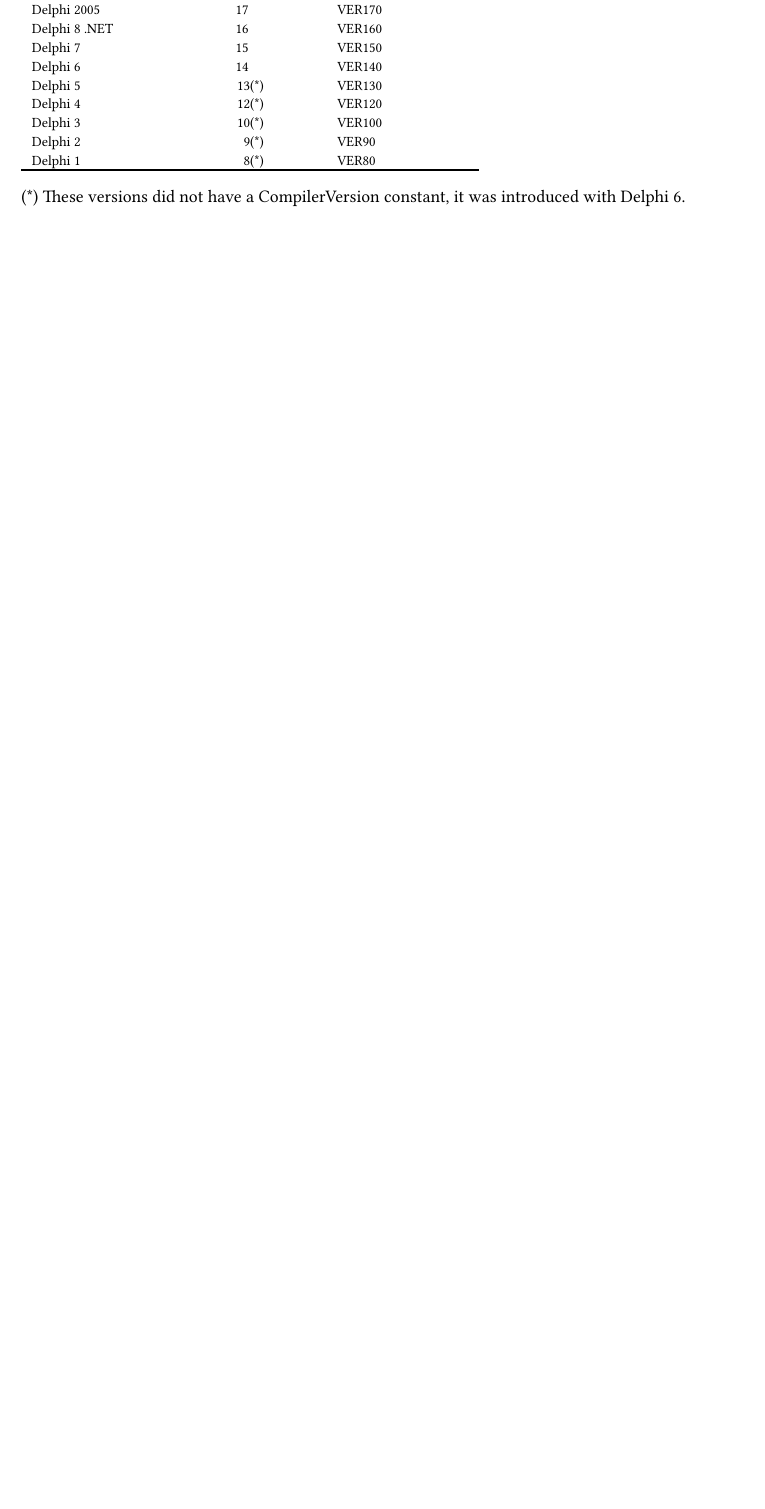
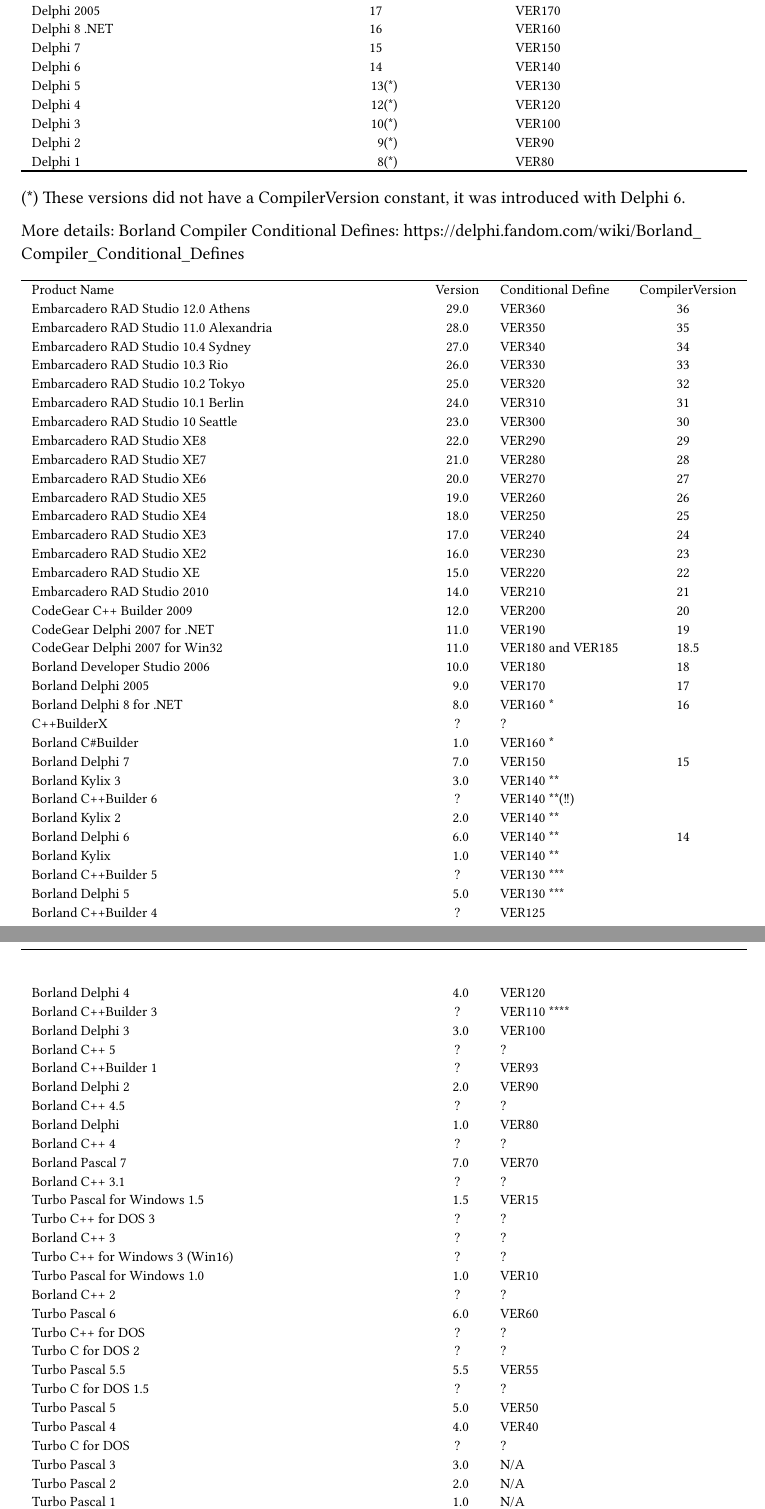
Before and after one commit to soarowl/dcu2pas-v, a Typst document (docs/format.typ): part of page 4 of 8 before the commit and two parts of pages 4 and 5 of 8 after it, the two joined at a grey line, cut so that both start at the same text, the shorter picture padded with empty space. The pictures show the PDF file docs/format.pdf that the author committed with the source.

Commit message:
docs updated.

````diff
--- a/docs/format.typ
+++ b/docs/format.typ
@@ -122,6 +124,77 @@
 _
 ```
 (\*) These versions did not have a CompilerVersion constant, it was introduced with Delphi 6.
+
+More details: Borland Compiler Conditional Defines: https://delphi.fandom.com/wiki/Borland_Compiler_Conditional_Defines
+
+```tbl
+    LX L L L
+    LX N L N.
+_
+Product Name | Version | Conditional Define | CompilerVersion
+Embarcadero RAD Studio 12.0 Athens | 29.0 | VER360 | 36
+Embarcadero RAD Studio 11.0 Alexandria | 28.0 | VER350 | 35
+Embarcadero RAD Studio 10.4 Sydney | 27.0 |VER340 | 34
+Embarcadero RAD Studio 10.3 Rio | 26.0 | VER330 | 33
+Embarcadero RAD Studio 10.2 Tokyo | 25.0 | VER320 | 32
+Embarcadero RAD Studio 10.1 Berlin | 24.0 | VER310 | 31
+Embarcadero RAD Studio 10 Seattle | 23.0 | VER300 | 30
+Embarcadero RAD Studio XE8 | 22.0 | VER290 | 29
+Embarcadero RAD Studio XE7 | 21.0 | VER280 | 28
+Embarcadero RAD Studio XE6 | 20.0 | VER270 | 27
+Embarcadero RAD Studio XE5 | 19.0 | VER260 | 26
+Embarcadero RAD Studio XE4 | 18.0 | VER250 | 25
+Embarcadero RAD Studio XE3 | 17.0 | VER240 | 24
+Embarcadero RAD Studio XE2 | 16.0 | VER230 | 23
+Embarcadero RAD Studio XE | 15.0 | VER220 | 22
+Embarcadero RAD Studio 2010 | 14.0 | VER210 | 21
+CodeGear C++ Builder 2009 | 12.0 | VER200 | 20
+CodeGear Delphi 2007 for .NET | 11.0 | VER190 | 19
+CodeGear Delphi 2007 for Win32 | 11.0 | VER180 and VER185 | 18.5
+Borland Developer Studio 2006 | 10.0 | VER180 | 18
+Borland Delphi 2005 | 9.0 | VER170 | 17
+Borland Delphi 8 for .NET | 8.0 | VER160 \* | 16
+C++BuilderX | ? | ?
+Borland C\#Builder | 1.0 | VER160 \*
+Borland Delphi 7 | 7.0 | VER150 | 15
+Borland Kylix 3 | 3.0 | VER140 \*\*
+Borland C++Builder 6 | ? | VER140 \*\*(!!)
+Borland Kylix 2 | 2.0 | VER140 \*\*
+Borland Delphi 6 | 6.0 | VER140 \*\* | 14
+Borland Kylix | 1.0 | VER140 \*\*
+Borland C++Builder 5 | ? | VER130 \*\*\*
+Borland Delphi 5 | 5.0 | VER130 \*\*\*
+Borland C++Builder 4 | ? | VER125
+Borland Delphi 4 | 4.0 | VER120
+Borland C++Builder 3 | ? | VER110 \*\*\*\*
+Borland Delphi 3 | 3.0 | VER100
+Borland C++ 5 | ? | ?
+Borland C++Builder 1 | ? | VER93
+Borland Delphi 2 | 2.0 | VER90
+Borland C++ 4.5 | ? | ?
+Borland Delphi | 1.0 | VER80
+Borland C++ 4 | ? | ?
+Borland Pascal 7 | 7.0 | VER70
+Borland C++ 3.1 | ? | ?
+Turbo Pascal for Windows 1.5 | 1.5 | VER15
+Turbo C++ for DOS 3 | ? | ?
+Borland C++ 3 | ? | ?
+Turbo C++ for Windows 3 (Win16) | ? | ?
+Turbo Pascal for Windows 1.0 | 1.0 | VER10
+Borland C++ 2 | ? | ?
+Turbo Pascal 6 | 6.0 | VER60
+Turbo C++ for DOS | ? | ?
+Turbo C for DOS 2 | ? | ?
+Turbo Pascal 5.5 | 5.5 | VER55
+Turbo C for DOS 1.5 | ? | ?
+Turbo Pascal 5 | 5.0 | VER50
+Turbo Pascal 4 | 4.0 | VER40
+Turbo C for DOS | ? | ?
+Turbo Pascal 3 | 3.0 | N/A
+Turbo Pascal 2 | 2.0 | N/A
+Turbo Pascal 1 | 1.0 | N/A
+_
+```
 
 From unofficial sources, look at 4th byte of the .dcu
 
````
Also changed, not shown: docs/format.pdf, docs/format.typ (8 more changed lines).
